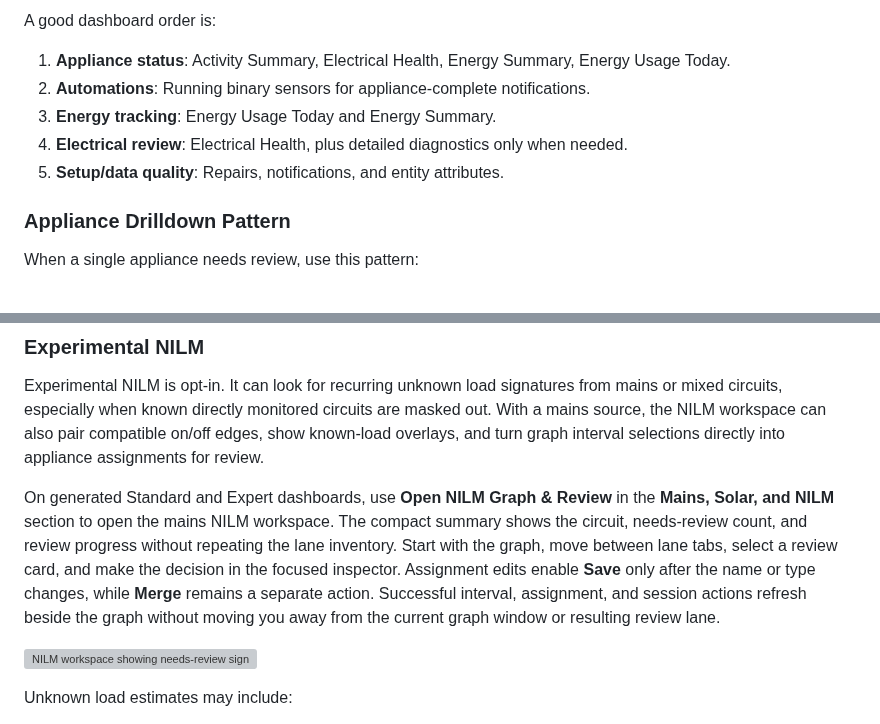
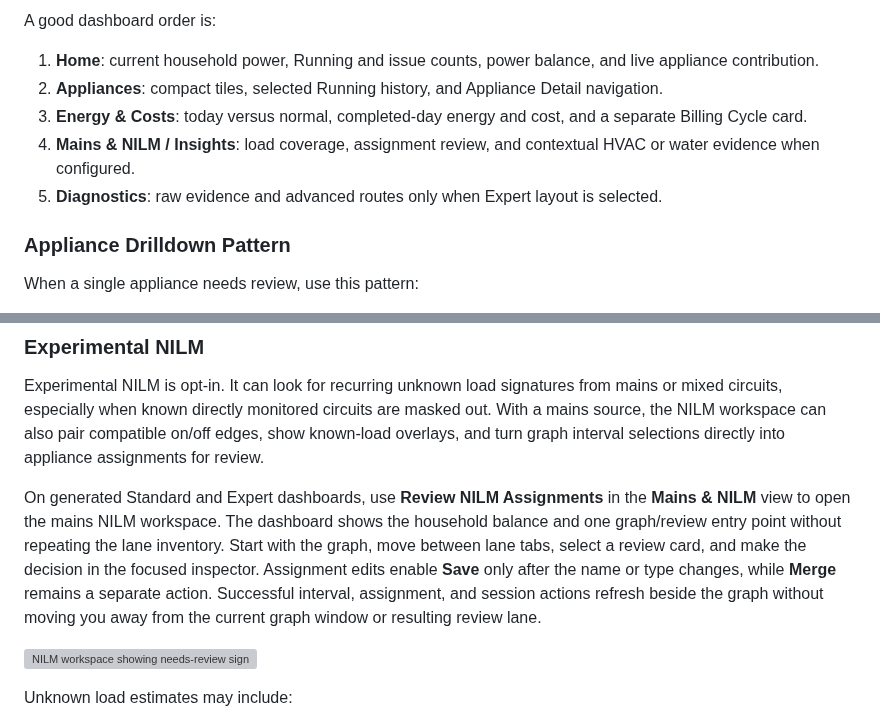
Before and after one commit to CircuitSetup/CircuitSetup-Energy-Analyzer, a Markdown page: README.md, 2 parts joined by grey strips. Drawn GitHub-style; grey boxes are pictures that could not be loaded.

```diff
--- a/README.md
+++ b/README.md
@@ -366,11 +374,11 @@ docs/dashboard-example.yaml
 
 A good dashboard order is:
 
-1. **Appliance status**: Activity Summary, Electrical Health, Energy Summary, Energy Usage Today.
-2. **Automations**: Running binary sensors for appliance-complete notifications.
-3. **Energy tracking**: Energy Usage Today and Energy Summary.
-4. **Electrical review**: Electrical Health, plus detailed diagnostics only when needed.
-5. **Setup/data quality**: Repairs, notifications, and entity attributes.
+1. **Home**: current household power, Running and issue counts, power balance, and live appliance contribution.
+2. **Appliances**: compact tiles, selected Running history, and Appliance Detail navigation.
+3. **Energy & Costs**: today versus normal, completed-day energy and cost, and a separate Billing Cycle card.
+4. **Mains & NILM / Insights**: load coverage, assignment review, and contextual HVAC or water evidence when configured.
+5. **Diagnostics**: raw evidence and advanced routes only when Expert layout is selected.
 
 ### Appliance Drilldown Pattern
 
@@ -721,7 +729,7 @@ Use the standby and Always On settings to set standby thresholds, Always On aler
 
 Experimental NILM is opt-in. It can look for recurring unknown load signatures from mains or mixed circuits, especially when known directly monitored circuits are masked out. With a mains source, the NILM workspace can also pair compatible on/off edges, show known-load overlays, and turn graph interval selections directly into appliance assignments for review.
 
-On generated Standard and Expert dashboards, use **Open NILM Graph & Review** in the **Mains, Solar, and NILM** section to open the mains NILM workspace. The compact summary shows the circuit, needs-review count, and review progress without repeating the lane inventory. Start with the graph, move between lane tabs, select a review card, and make the decision in the focused inspector. Assignment edits enable **Save** only after the name or type changes, while **Merge** remains a separate action. Successful interval, assignment, and session actions refresh beside the graph without moving you away from the current graph window or resulting review lane.
+On generated Standard and Expert dashboards, use **Review NILM Assignments** in the **Mains & NILM** view to open the mains NILM workspace. The dashboard shows the household balance and one graph/review entry point without repeating the lane inventory. Start with the graph, move between lane tabs, select a review card, and make the decision in the focused inspector. Assignment edits enable **Save** only after the name or type changes, while **Merge** remains a separate action. Successful interval, assignment, and session actions refresh beside the graph without moving you away from the current graph window or resulting review lane.
 
 ![NILM workspace showing needs-review signatures, review lanes, and load labeling actions](docs/images/readme/experimental-nilm.png)
 
```
Also changed, not shown: other parts of README.md (+15 -7 lines), docs/images/readme/demo-dashboard.png, 17 other files.
